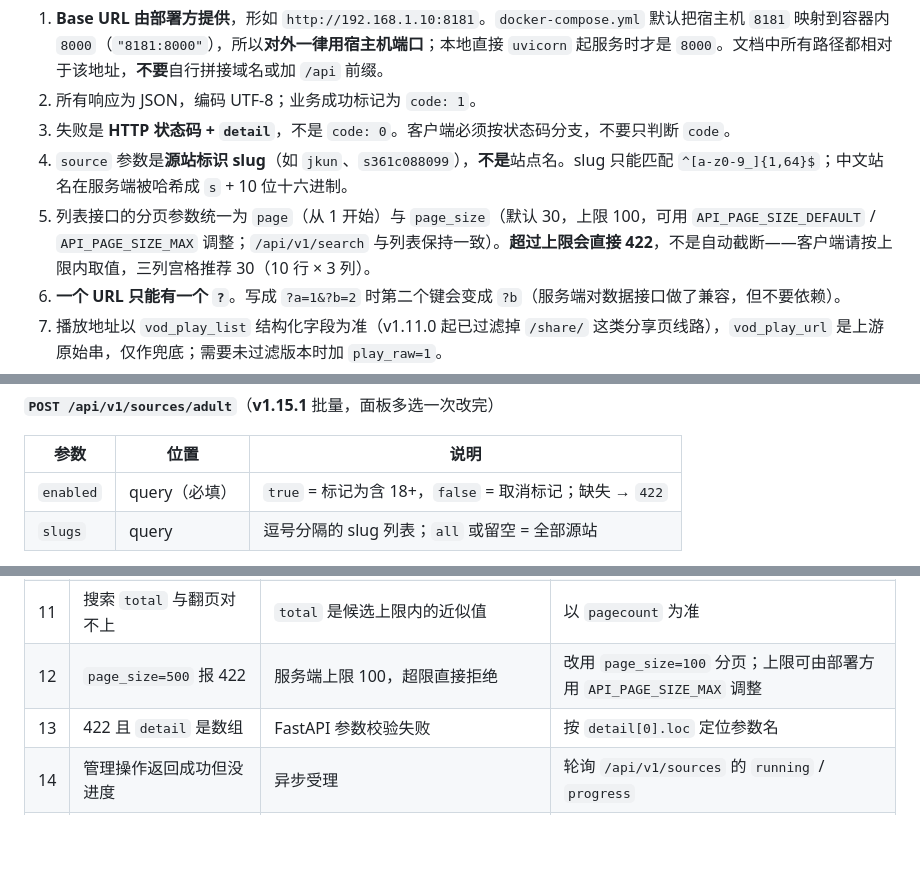
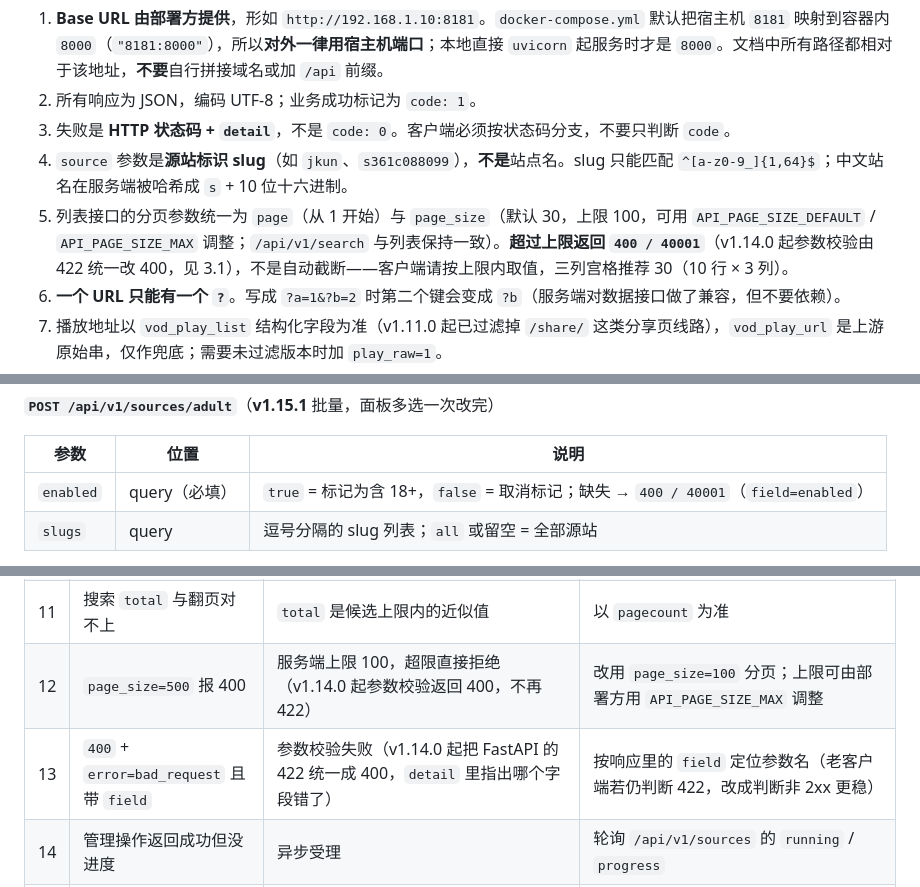
Before and after one commit to consoleaiden/vodsync, a Markdown page: docs/API_SPEC_FOR_AI.md, 3 parts joined by grey strips. Rendered like a GitHub page; blank space fills up the shorter version.

Commit message:
docs: 参数校验错误码口径勘误（422 → 400/40001）
线上实测 POST /api/v1/sources/adult 缺 enabled 返回 400 而非 422：main.py 的
RequestValidationError 处理器把 FastAPI 默认 422 统一改成 400 + field。
文档里 4 处仍写 422（含 page_size 超限、排查表第 13 行、App 升级注意事项），
会误导客户端判断错误码，一并改正。

```diff
--- a/docs/API_SPEC_FOR_AI.md
+++ b/docs/API_SPEC_FOR_AI.md
@@ -31,7 +31,7 @@
 2. 所有响应为 JSON，编码 UTF-8；业务成功标记为 `code: 1`。
 3. 失败是 **HTTP 状态码 + `detail`**，不是 `code: 0`。客户端必须按状态码分支，不要只判断 `code`。
 4. `source` 参数是**源站标识 slug**（如 `jkun`、`s361c088099`），**不是**站点名。slug 只能匹配 `^[a-z0-9_]{1,64}$`；中文站名在服务端被哈希成 `s` + 10 位十六进制。
-5. 列表接口的分页参数统一为 `page`（从 1 开始）与 `page_size`（默认 30，上限 100，可用 `API_PAGE_SIZE_DEFAULT` / `API_PAGE_SIZE_MAX` 调整；`/api/v1/search` 与列表保持一致）。**超过上限会直接 422**，不是自动截断——客户端请按上限内取值，三列宫格推荐 30（10 行 × 3 列）。
+5. 列表接口的分页参数统一为 `page`（从 1 开始）与 `page_size`（默认 30，上限 100，可用 `API_PAGE_SIZE_DEFAULT` / `API_PAGE_SIZE_MAX` 调整；`/api/v1/search` 与列表保持一致）。**超过上限返回 `400 / 40001`**（v1.14.0 起参数校验由 422 统一改 400，见 3.1），不是自动截断——客户端请按上限内取值，三列宫格推荐 30（10 行 × 3 列）。
 6. **一个 URL 只能有一个 `?`**。写成 `?a=1&?b=2` 时第二个键会变成 `?b`（服务端对数据接口做了兼容，但不要依赖）。
 7. 播放地址以 `vod_play_list` 结构化字段为准（v1.11.0 起已过滤掉 `/share/` 这类分享页线路），`vod_play_url` 是上游原始串，仅作兜底；需要未过滤版本时加 `play_raw=1`。
 8. 管理类接口（触发同步、暂停、开关）都是**异步受理**：POST 立即返回，进度靠轮询 `GET /api/v1/sources` 得到。
@@ -1592,7 +1592,7 @@ App 显示「暂无内容」即可。这是刻意的：屏蔽 ≠ 报错，不
 
 | 参数 | 位置 | 说明 |
 |---|---|---|
-| `enabled` | query（必填） | `true` = 标记为含 18+，`false` = 取消标记；缺失 → `422` |
+| `enabled` | query（必填） | `true` = 标记为含 18+，`false` = 取消标记；缺失 → `400 / 40001`（`field=enabled`） |
 | `slugs` | query | 逗号分隔的 slug 列表；`all` 或留空 = 全部源站 |
 
 一次 UPDATE 改完，效果与逐站调单站端点完全一致（同样只动 `is_adult`、同样清分类缓存）。
@@ -1907,8 +1907,8 @@ func fetchVideos(source: String, page: Int = 1) async throws -> VideoList {
 | 9 | 暂停按钮点了没反应 | 用 `syncing` 判断"正在跑" | 改用 `running`；仅 `running=true` 时展示暂停 |
 | 10 | 某站不参与定时同步 | `auto_sync=false` 或 `paused=true` | 分别调用 auto-sync 开启 / resume 继续 |
 | 11 | 搜索 `total` 与翻页对不上 | `total` 是候选上限内的近似值 | 以 `pagecount` 为准 |
-| 12 | `page_size=500` 报 422 | 服务端上限 100，超限直接拒绝 | 改用 `page_size=100` 分页；上限可由部署方用 `API_PAGE_SIZE_MAX` 调整 |
-| 13 | 422 且 `detail` 是数组 | FastAPI 参数校验失败 | 按 `detail[0].loc` 定位参数名 |
+| 12 | `page_size=500` 报 400 | 服务端上限 100，超限直接拒绝（v1.14.0 起参数校验返回 400，不再 422） | 改用 `page_size=100` 分页；上限可由部署方用 `API_PAGE_SIZE_MAX` 调整 |
+| 13 | `400` + `error=bad_request` 且带 `field` | 参数校验失败（v1.14.0 起把 FastAPI 的 422 统一成 400，`detail` 里指出哪个字段错了） | 按响应里的 `field` 定位参数名（老客户端若仍判断 422，改成判断非 2xx 更稳） |
 | 14 | 管理操作返回成功但没进度 | 异步受理 | 轮询 `/api/v1/sources` 的 `running` / `progress` |
 | 15 | 某源站一直同步失败 | 直连被墙/被风控 | 服务端会自动切中转代理；查看 `/api/v1/stats` 的 `proxy` 段确认是否走代理 |
 | 16 | 未同步的站显示「已完成」 | v1.4.0 前的进度口径 bug | 升级后按 `synced` 字段判断：`false` 一律显示「未同步」 |
```
Also changed, not shown: docs/APP_TOKEN_UPGRADE.md (+2 -2 lines).
